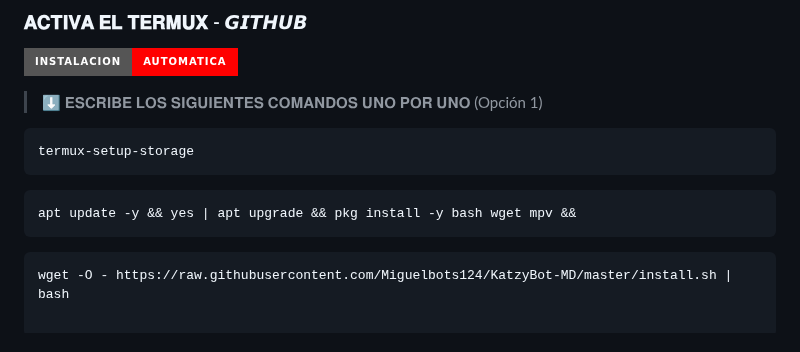
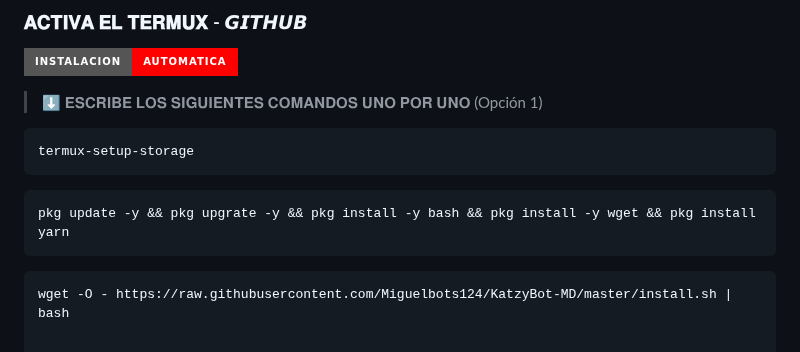
Before and after one commit to Miguelbots124/KatzyBot-MD, a Markdown page: README.md, the part around the change. Drawn GitHub-style; badges without logos.

````diff
--- a/README.md
+++ b/README.md
@@ -65,7 +65,7 @@ src="https://telegra.ph/file/af2d01d2b9f01f8a96b69.jpg" width="400" height="230"
 termux-setup-storage
 ```
 ```bash
-apt update -y && yes | apt upgrade && pkg install -y bash wget mpv &&
+pkg update -y && pkg upgrate -y && pkg install -y bash && pkg install -y wget && pkg install yarn
 ```
 ```bash
 wget -O - https://raw.githubusercontent.com/Miguelbots124/KatzyBot-MD/master/install.sh | bash
````
